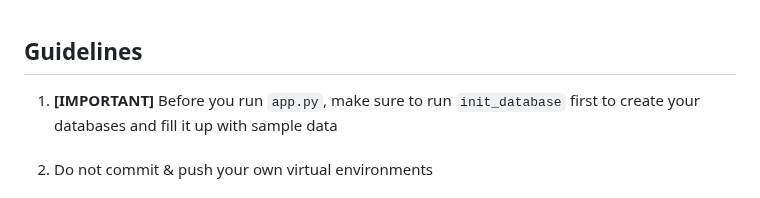
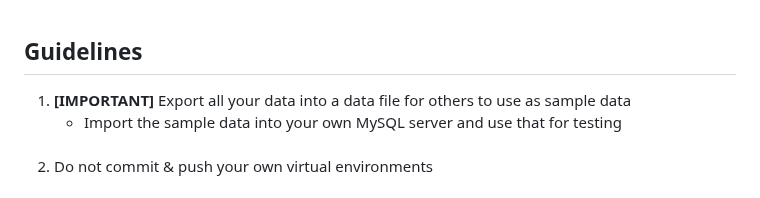
Before and after one commit to pizzackz/AppSecurityProject, a Markdown page: README.md, the part around the change. Rendered like a GitHub page.

```diff
--- a/README.md
+++ b/README.md
@@ -1,8 +1,10 @@
   <h2>Guidelines</h2>
   <ol>
-      <li><b>[IMPORTANT]</b> Before you run <code>app.py</code>,
-                            make sure to run <code>init_database</code> first to create your databases and fill it up with sample data
-                            </li>
+      <li><b>[IMPORTANT]</b> Export all your data into a data file for others to use as sample data
+        <ul>
+          <li>Import the sample data into your own MySQL server and use that for testing</li>
+        </ul>
+      </li>
       <br />
       <li>Do not commit &amp; push your own virtual environments</li>
       <br />
```
